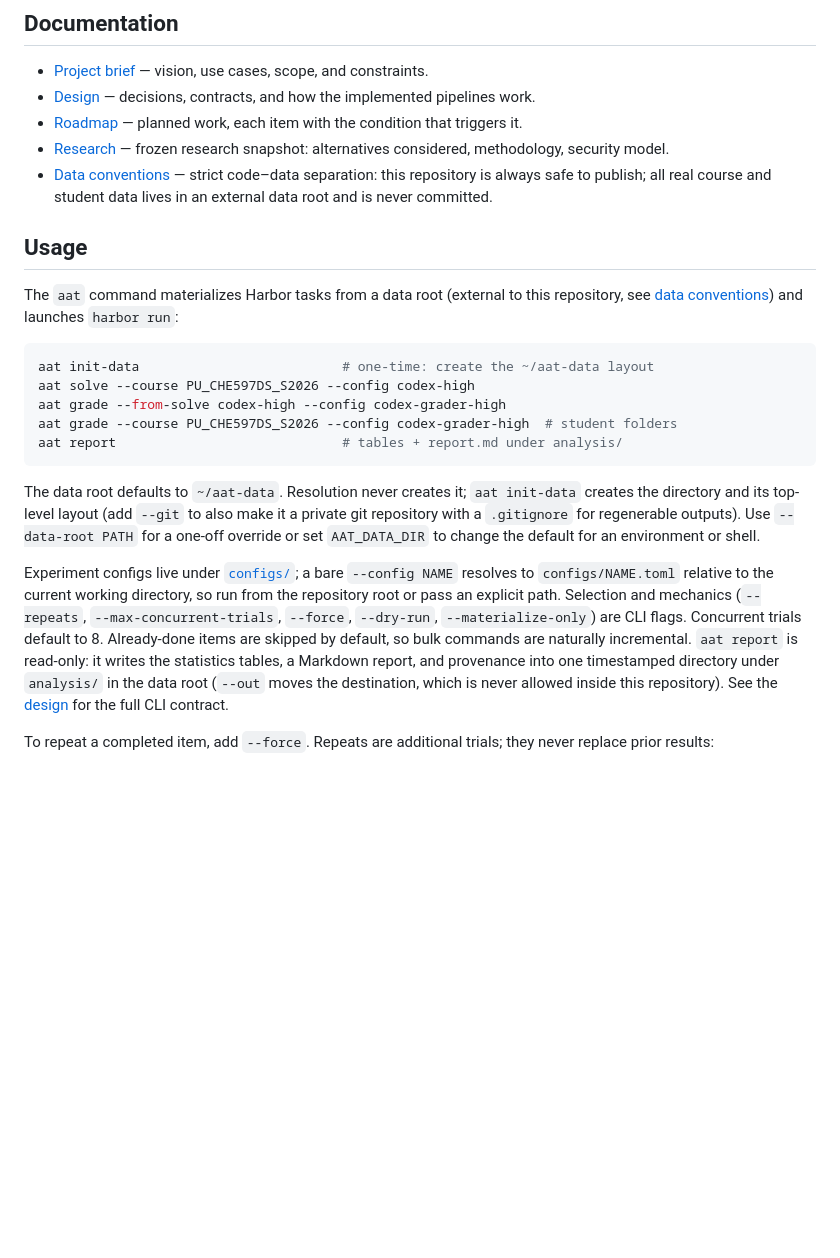
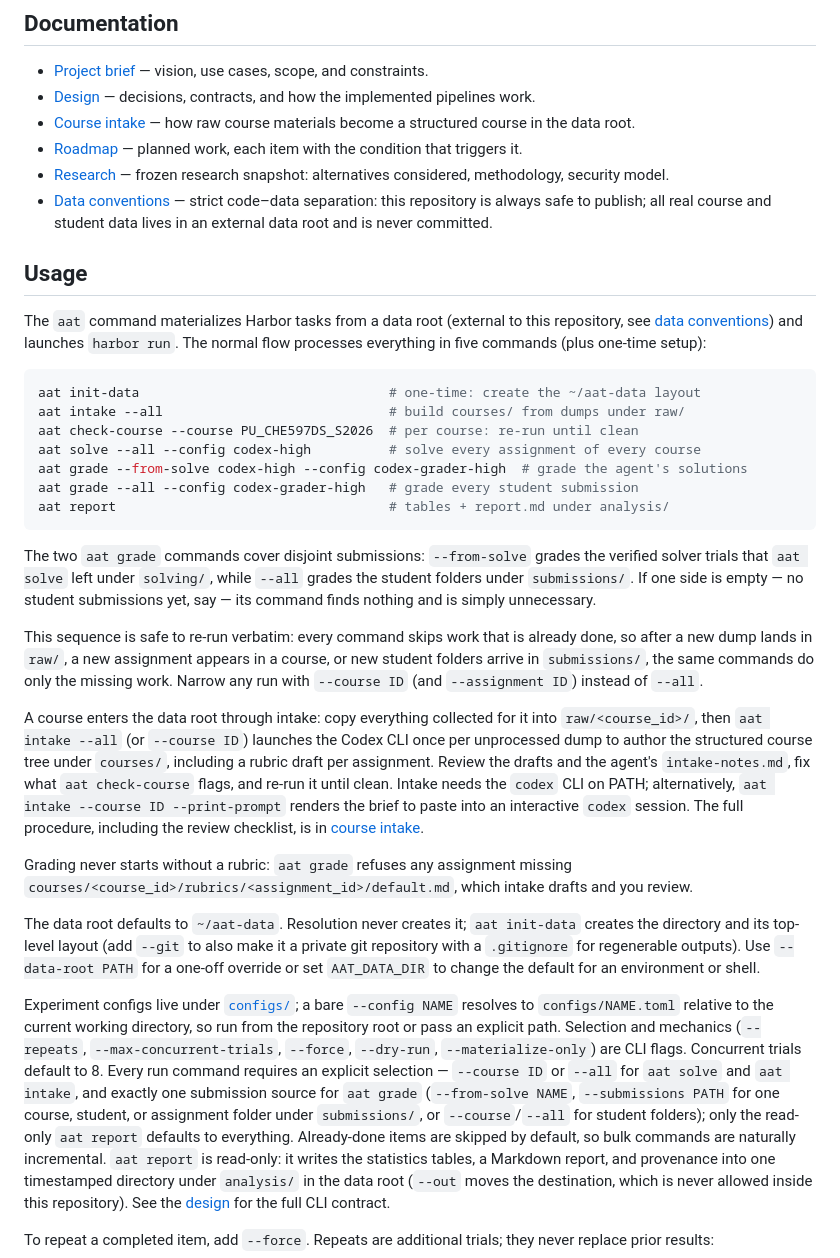
Before and after one commit to sergey-gusev94/agentic-assessment-toolkit, a Markdown page: README.md, the part around the change. GitHub-like rendering; blank space fills up the shorter version.

Commit message:
Document the complete course intake and grading workflow
- Add course intake to the README navigation
- Document incremental solve, intake, grading, and reporting commands
- Clarify rubric requirements and explicit command selection

````diff
--- a/README.md
+++ b/README.md
@@ -24,6 +24,8 @@ and the [roadmap](docs/roadmap.md) for planned work.
 - [Project brief](docs/brief.md) — vision, use cases, scope, and constraints.
 - [Design](docs/design.md) — decisions, contracts, and how the
   implemented pipelines work.
+- [Course intake](docs/course-intake.md) — how raw course materials
+  become a structured course in the data root.
 - [Roadmap](docs/roadmap.md) — planned work, each item with the
   condition that triggers it.
 - [Research](docs/research.md) — frozen research snapshot: alternatives
@@ -36,15 +38,46 @@ and the [roadmap](docs/roadmap.md) for planned work.
 
 The `aat` command materializes Harbor tasks from a data root (external
 to this repository, see [data conventions](docs/data-conventions.md))
-and launches `harbor run`:
+and launches `harbor run`. The normal flow processes everything in
+five commands (plus one-time setup):
 
 ```bash
-aat init-data                          # one-time: create the ~/aat-data layout
-aat solve --course PU_CHE597DS_S2026 --config codex-high
-aat grade --from-solve codex-high --config codex-grader-high
-aat grade --course PU_CHE597DS_S2026 --config codex-grader-high  # student folders
-aat report                             # tables + report.md under analysis/
+aat init-data                                # one-time: create the ~/aat-data layout
+aat intake --all                             # build courses/ from dumps under raw/
+aat check-course --course PU_CHE597DS_S2026  # per course: re-run until clean
+aat solve --all --config codex-high          # solve every assignment of every course
+aat grade --from-solve codex-high --config codex-grader-high  # grade the agent's solutions
+aat grade --all --config codex-grader-high   # grade every student submission
+aat report                                   # tables + report.md under analysis/
 ```
+
+The two `aat grade` commands cover disjoint submissions: `--from-solve`
+grades the verified solver trials that `aat solve` left under
+`solving/`, while `--all` grades the student folders under
+`submissions/`. If one side is empty — no student submissions yet, say
+— its command finds nothing and is simply unnecessary.
+
+This sequence is safe to re-run verbatim: every command skips work
+that is already done, so after a new dump lands in `raw/`, a new
+assignment appears in a course, or new student folders arrive in
+`submissions/`, the same commands do only the missing work. Narrow any
+run with `--course ID` (and `--assignment ID`) instead of `--all`.
+
+A course enters the data root through intake: copy everything
+collected for it into `raw/<course_id>/`, then `aat intake --all` (or
+`--course ID`) launches the Codex CLI once per unprocessed dump to
+author the structured course tree under `courses/`, including a rubric
+draft per assignment. Review the drafts and the agent's
+`intake-notes.md`, fix what `aat check-course` flags, and re-run it
+until clean. Intake needs the `codex` CLI on PATH; alternatively,
+`aat intake --course ID --print-prompt` renders the brief to paste
+into an interactive `codex` session. The full procedure, including the
+review checklist, is in [course intake](docs/course-intake.md).
+
+Grading never starts without a rubric: `aat grade` refuses any
+assignment missing
+`courses/<course_id>/rubrics/<assignment_id>/default.md`, which intake
+drafts and you review.
 
 The data root defaults to `~/aat-data`. Resolution never creates it;
 `aat init-data` creates the directory and its top-level layout (add
@@ -58,7 +91,13 @@ Experiment configs live under [`configs/`](configs/); a bare
 working directory, so run from the repository root or pass an explicit
 path. Selection and mechanics (`--repeats`, `--max-concurrent-trials`,
 `--force`, `--dry-run`, `--materialize-only`) are CLI flags. Concurrent
-trials default to 8. Already-done items are skipped by default, so bulk
+trials default to 8. Every run command requires an explicit selection —
+`--course ID` or `--all` for `aat solve` and `aat intake`, and exactly
+one submission source for `aat grade` (`--from-solve NAME`,
+`--submissions PATH` for one course, student, or assignment folder
+under `submissions/`, or `--course`/`--all` for student folders); only
+the read-only `aat report` defaults to everything. Already-done items
+are skipped by default, so bulk
 commands are naturally incremental. `aat report` is read-only: it
 writes the statistics tables, a Markdown report, and provenance into
 one timestamped directory under `analysis/` in the data root (`--out`
````
